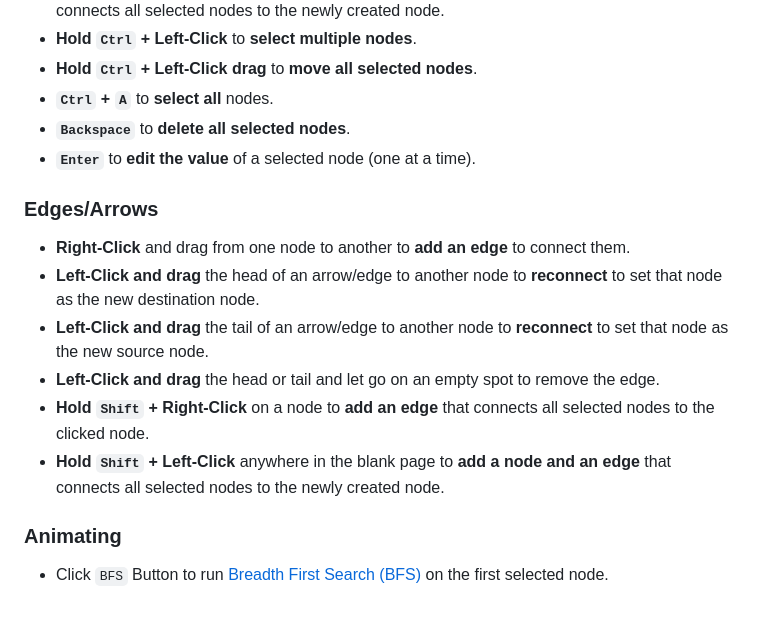
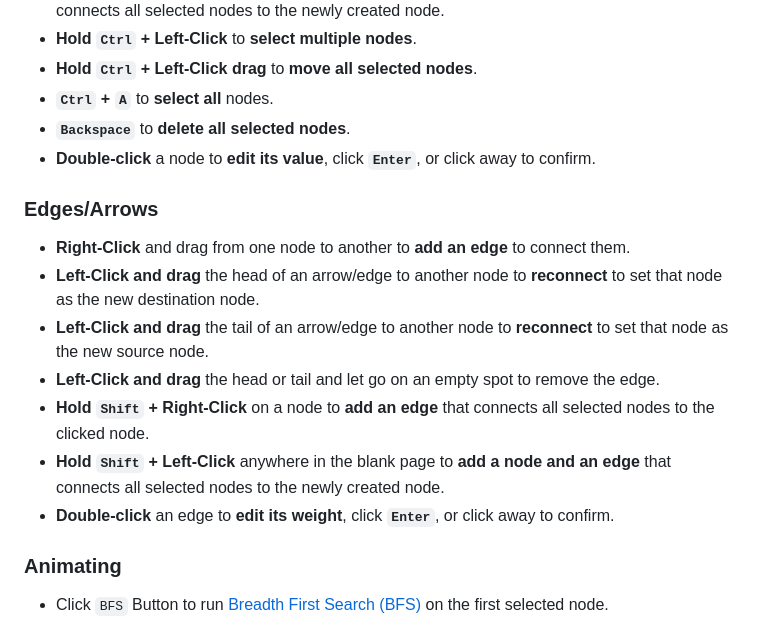
Before and after one commit to TomasOrdonezG/Graph-Visualizer, a Markdown page: README.md, the part around the change. GitHub-like rendering.

```diff
--- a/README.md
+++ b/README.md
@@ -21,7 +21,7 @@ Place cursor near the left side of the screen to open the sidebar.
 -   **Hold `Ctrl` + Left-Click drag** to **move all selected nodes**.
 -   **`Ctrl` + `A`** to **select all** nodes.
 -   **`Backspace`** to **delete all selected nodes**.
--   **`Enter`** to **edit the value** of a selected node (one at a time).
+-   **Double-click** a node to **edit its value**, click **`Enter`**, or click away to confirm.
 
 ### Edges/Arrows
 
@@ -31,6 +31,7 @@ Place cursor near the left side of the screen to open the sidebar.
 -   **Left-Click and drag** the head or tail and let go on an empty spot to remove the edge.
 -   **Hold `Shift` + Right-Click** on a node to **add an edge** that connects all selected nodes to the clicked node.
 -   **Hold `Shift` + Left-Click** anywhere in the blank page to **add a node and an edge** that connects all selected nodes to the newly created node.
+-   **Double-click** an edge to **edit its weight**, click **`Enter`**, or click away to confirm.
 
 ### Animating
 
```
